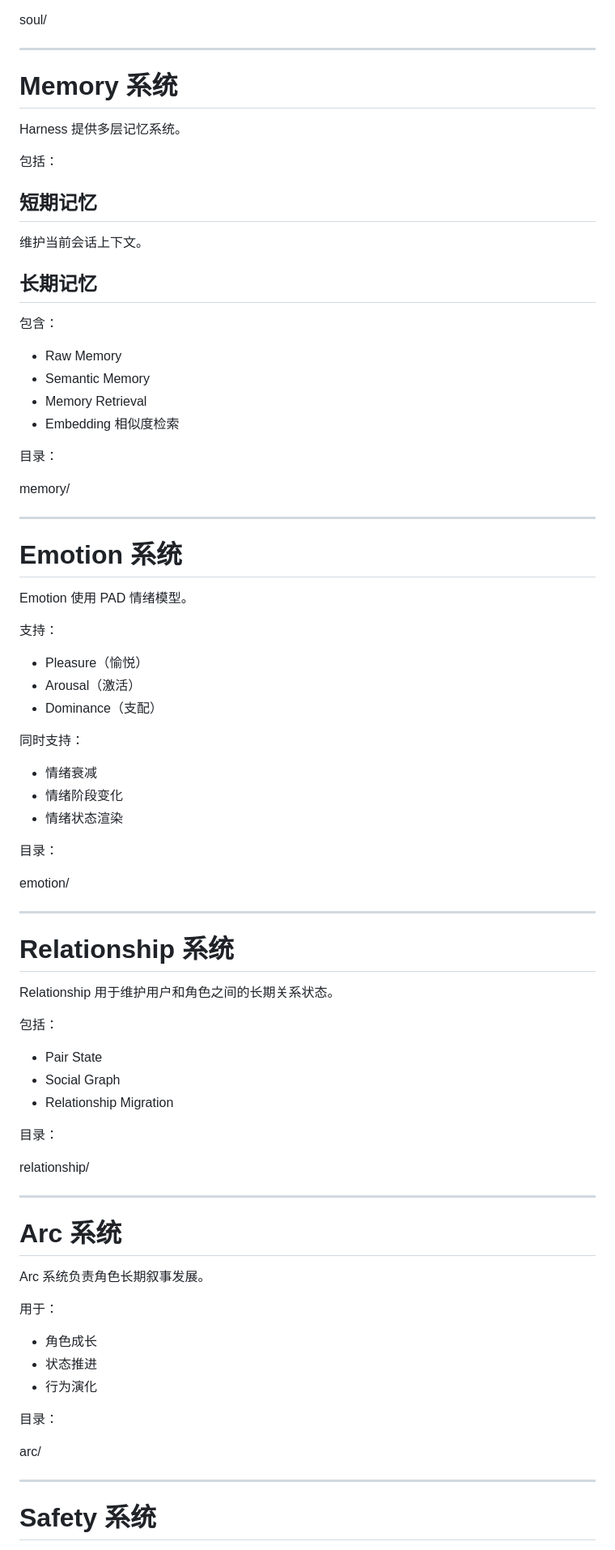
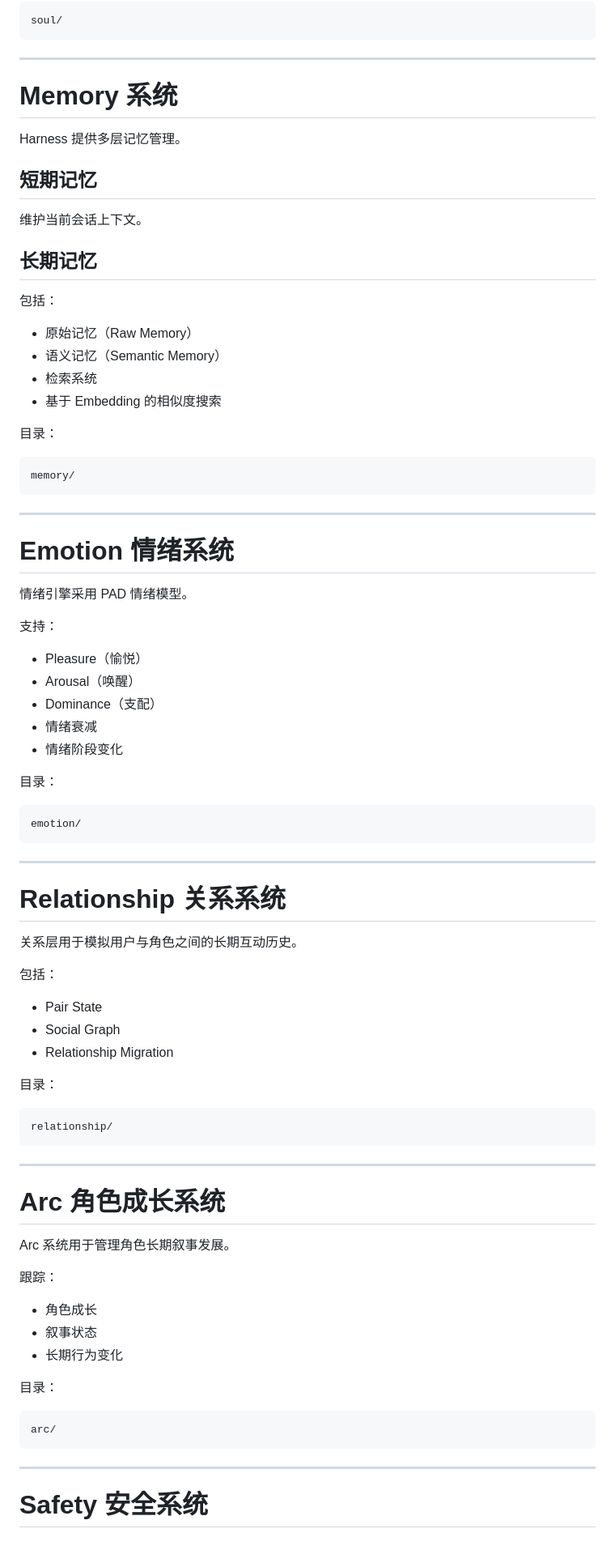
Before and after one commit to DiJiaoyv/coral303-harness, a Markdown page: README_CN.md, the part around one of its changes. Shown at 81% size. GitHub-like rendering.

````diff
--- a/README_CN.md
+++ b/README_CN.md
@@ -72,14 +97,13 @@ Soul 系统负责角色的长期身份定义。
 soul/
-
+```
 
 
 ---
 
 # Memory 系统
 
-Harness 提供多层记忆系统。
+Harness 提供多层记忆管理。
 
-包括：
 
 ## 短期记忆
 
@@ -88,53 +112,49 @@ Harness 提供多层记忆系统。
 
 ## 长期记忆
 
-包含：
+包括：
 
-- Raw Memory
-- Semantic Memory
-- Memory Retrieval
-- Embedding 相似度检索
+- 原始记忆（Raw Memory）
+- 语义记忆（Semantic Memory）
+- 检索系统
+- 基于 Embedding 的相似度搜索
 
 
 目录：
 
-
+```
 memory/
-
+```
 
 
 ---
 
-# Emotion 系统
+# Emotion 情绪系统
 
-Emotion 使用 PAD 情绪模型。
+情绪引擎采用 PAD 情绪模型。
 
 支持：
 
 - Pleasure（愉悦）
-- Arousal（激活）
+- Arousal（唤醒）
 - Dominance（支配）
-
-
-同时支持：
-
 - 情绪衰减
 - 情绪阶段变化
-- 情绪状态渲染
 
 
 目录：
 
-
+```
 emotion/
-
+```
 
 
 ---
 
-# Relationship 系统
+# Relationship 关系系统
 
-Relationship 用于维护用户和角色之间的长期关系状态。
+关系层用于模拟用户与角色之间的长期互动历史。
+
 
 包括：
 
@@ -145,32 +165,33 @@ Relationship 用于维护用户和角色之间的长期关系状态。
 
 目录：
 
-
+```
 relationship/
-
+```
 
 
 ---
 
-# Arc 系统
+# Arc 角色成长系统
 
-Arc 系统负责角色长期叙事发展。
+Arc 系统用于管理角色长期叙事发展。
 
-用于：
+
+跟踪：
 
 - 角色成长
-- 状态推进
-- 行为演化
+- 叙事状态
+- 长期行为变化
 
 
 目录：
 
-
+```
 arc/
-
+```
 
 
 ---
 
-# Safety 系统
+# Safety 安全系统
 
````
Also changed, not shown: other parts of README_CN.md (+290 -129 lines).
